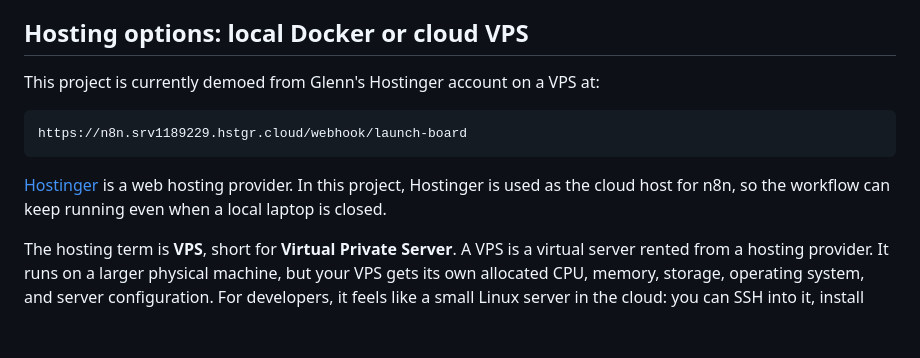
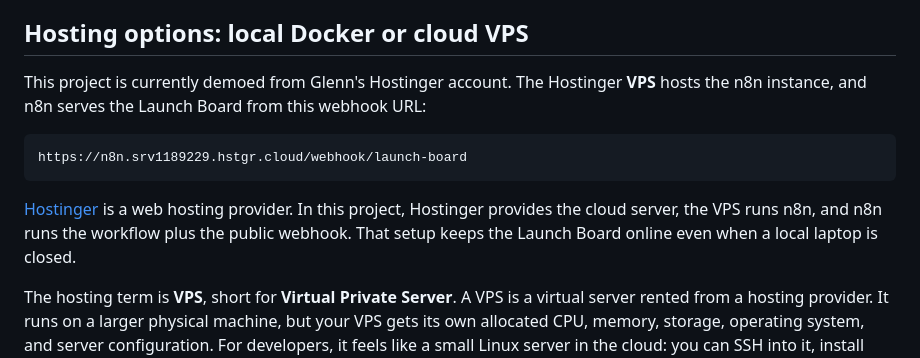
Before and after one commit to gmossy/n8n-meetup, a Markdown page: README.md, the part around the change. Drawn GitHub-style; blank space fills up the shorter version.

Commit message:
Clarify Hostinger VPS runs n8n
Update the hosting section to state that Glenn's Hostinger VPS hosts the n8n instance and that n8n serves the Launch Board webhook.

````diff
--- a/README.md
+++ b/README.md
@@ -30,13 +30,13 @@ That is the useful idea for the meetup: n8n can orchestrate real backend work an
 
 ## Hosting options: local Docker or cloud VPS
 
-This project is currently demoed from Glenn's Hostinger account on a VPS at:
+This project is currently demoed from Glenn's Hostinger account. The Hostinger **VPS** hosts the n8n instance, and n8n serves the Launch Board from this webhook URL:
 
 ```text
 https://n8n.srv1189229.hstgr.cloud/webhook/launch-board
 ```
 
-[Hostinger](https://www.hostinger.com/) is a web hosting provider. In this project, Hostinger is used as the cloud host for n8n, so the workflow can keep running even when a local laptop is closed.
+[Hostinger](https://www.hostinger.com/) is a web hosting provider. In this project, Hostinger provides the cloud server, the VPS runs n8n, and n8n runs the workflow plus the public webhook. That setup keeps the Launch Board online even when a local laptop is closed.
 
 The hosting term is **VPS**, short for **Virtual Private Server**. A VPS is a virtual server rented from a hosting provider. It runs on a larger physical machine, but your VPS gets its own allocated CPU, memory, storage, operating system, and server configuration. For developers, it feels like a small Linux server in the cloud: you can SSH into it, install Docker, run n8n, attach a domain, and keep workflows online 24/7.
 
````
